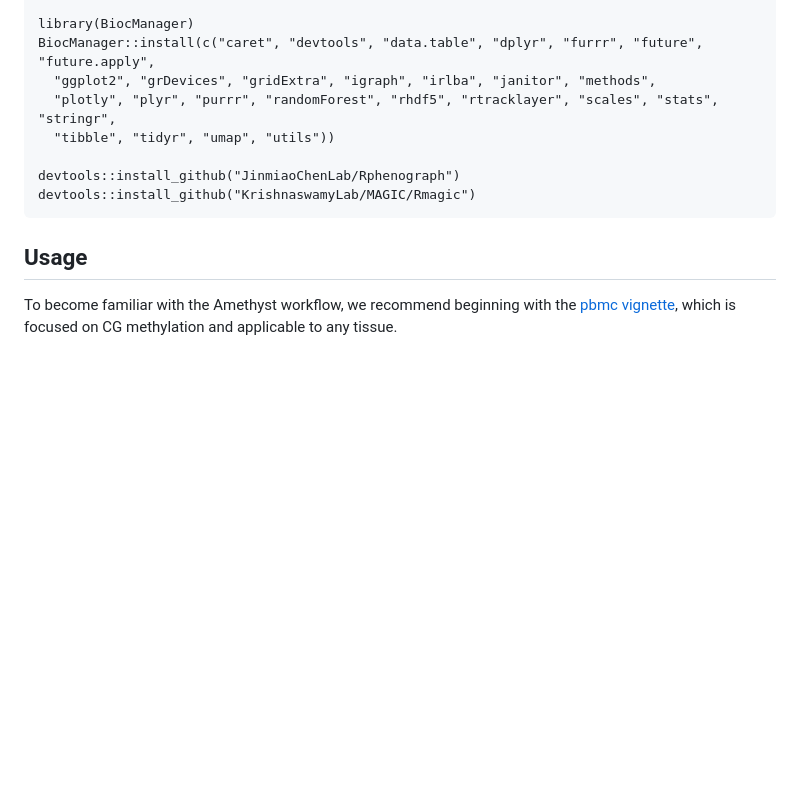
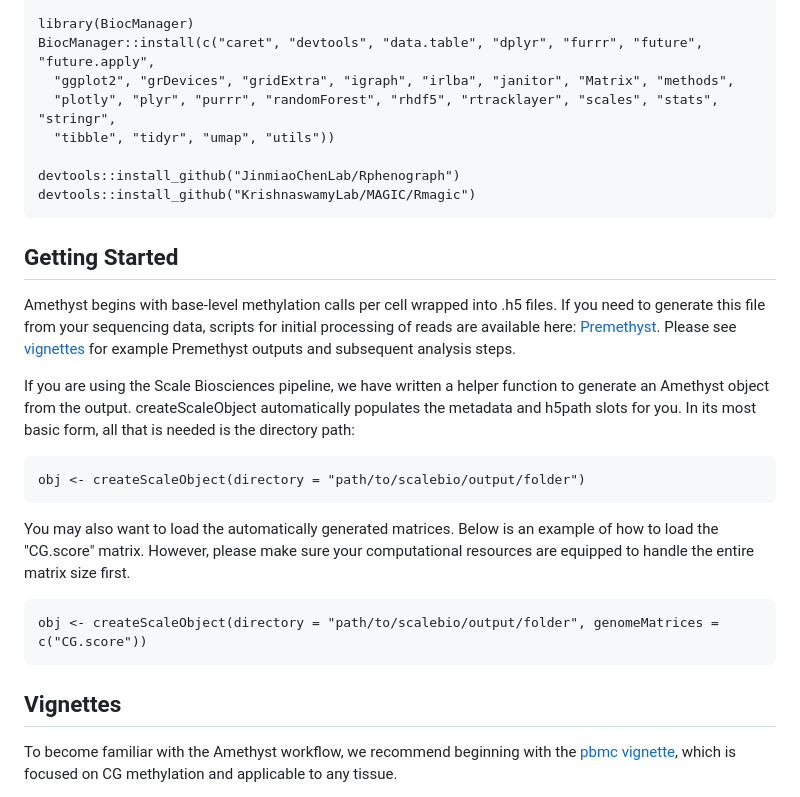
Before and after one commit to lrylaarsdam/amethyst, a Markdown page: README.md, the part around the change. GitHub-like rendering; blank space fills up the shorter version.

````diff
--- a/README.md
+++ b/README.md
@@ -27,7 +27,7 @@ BiocManager::install()
 
 library(BiocManager)
 BiocManager::install(c("caret", "devtools", "data.table", "dplyr", "furrr", "future", "future.apply",
-  "ggplot2", "grDevices", "gridExtra", "igraph", "irlba", "janitor", "methods",
+  "ggplot2", "grDevices", "gridExtra", "igraph", "irlba", "janitor", "Matrix", "methods",
   "plotly", "plyr", "purrr", "randomForest", "rhdf5", "rtracklayer", "scales", "stats", "stringr",
   "tibble", "tidyr", "umap", "utils"))
 
@@ -35,7 +35,23 @@ devtools::install_github("JinmiaoChenLab/Rphenograph")
 devtools::install_github("KrishnaswamyLab/MAGIC/Rmagic")
 ```
 
-## Usage
+## Getting Started
+
+Amethyst begins with base-level methylation calls per cell wrapped into .h5 files. If you need to generate this file from your sequencing data, scripts for initial processing of reads are available here: [Premethyst](https://github.com/adeylab/premethyst). Please see [vignettes](http://htmlpreview.github.io/?https://github.com/lrylaarsdam/amethyst/blob/main/pbmc_vignette/pbmc_vignette.html) for example Premethyst outputs and subsequent analysis steps.
+
+If you are using the Scale Biosciences pipeline, we have written a helper function to generate an Amethyst object from the output. createScaleObject automatically populates the metadata and h5path slots for you. In its most basic form, all that is needed is the directory path:
+
+```{r}
+obj <- createScaleObject(directory = "path/to/scalebio/output/folder")
+```
+
+You may also want to load the automatically generated matrices. Below is an example of how to load the "CG.score" matrix. However, please make sure your computational resources are equipped to handle the entire matrix size first.
+
+```{r}
+obj <- createScaleObject(directory = "path/to/scalebio/output/folder", genomeMatrices = c("CG.score"))
+```
+
+## Vignettes
 
 To become familiar with the Amethyst workflow, we recommend beginning with the [pbmc vignette](http://htmlpreview.github.io/?https://github.com/lrylaarsdam/amethyst/blob/main/pbmc_vignette/pbmc_vignette.html), which is focused on CG methylation and applicable to any tissue.
 
````
